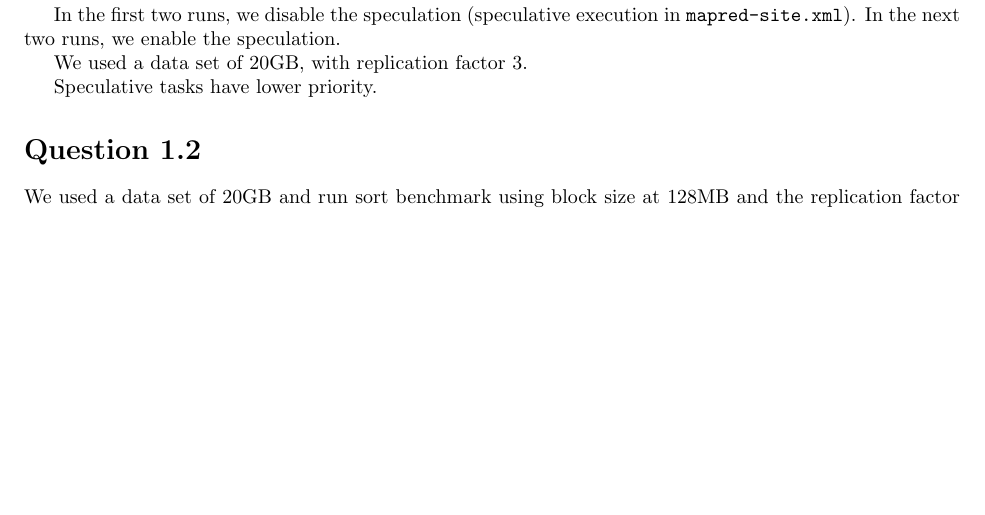
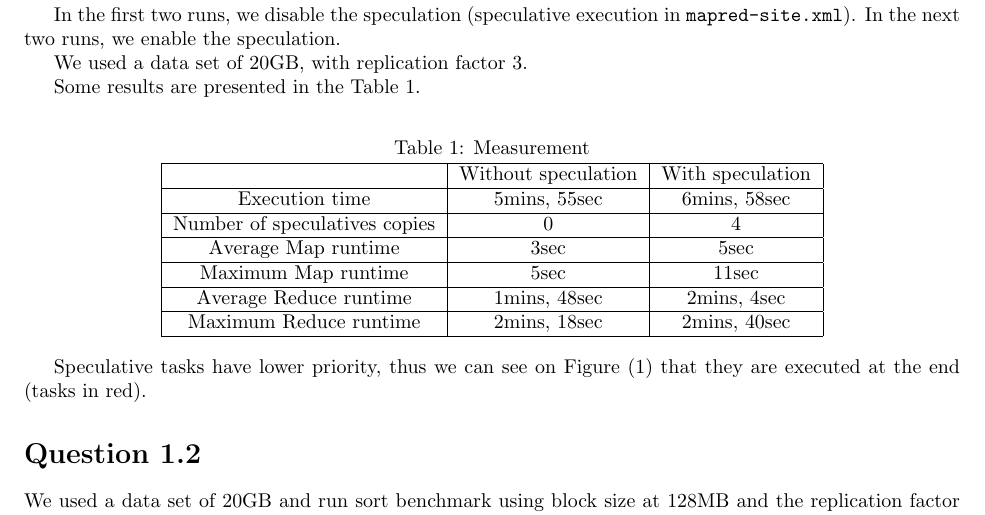
Before and after one commit to Aurele-Barriere/CBD_TP_Hadoop, a LaTeX document (report.tex): part of page 1 of 2 before the commit and part of page 1 of 3 after it, cut so that both start at the same text, the shorter picture padded with empty space. Compiled offline with pdfLaTeX.

Commit message:
MAJ q1.1 report

```diff
--- a/report.tex
+++ b/report.tex
@@ -1,5 +1,6 @@
 \documentclass{article}
 \usepackage{fullpage}
+\usepackage{graphicx}
 
 \def\file#1{\texttt{#1}}
 \def\bench#1{\texttt{#1}}
@@ -29,7 +30,31 @@ In the next two runs, we enable the speculation.
 
 %to be continued
 
-
 We used a data set of 20GB, with replication factor 3.
 
-Speculative tasks have lower priority.
+Some results are presented in the Table 1.
+
+\begin{center}
+\captionof{table}{Measurement}
+\begin{tabular}{|c|c|c|}
+\hline
+\ & Without speculation & With speculation \\
+\hline
+Execution time & 5mins, 55sec & 6mins, 58sec \\
+\hline
+Number of speculatives copies & 0 & 4 \\
+\hline
+Average Map runtime & 3sec & 5sec \\
+\hline
+Maximum Map runtime & 5sec & 11sec \\
+\hline
+Average Reduce runtime & 1mins, 48sec & 2mins, 4sec \\
+\hline
+Maximum Reduce runtime & 2mins, 18sec & 2mins, 40sec \\
+\hline
+\end{tabular}
+\end{center}
+
+
+
+Speculative tasks have lower priority, thus we can see on Figure (\ref{spec_prio}) that they are executed at the end (tasks in red).
@@ -36,3 +66,6 @@ Speculative tasks have lower priority.
+  \label{spec_prio}
+\end{figure}
+
 
 \section*{Question 1.2}
 
```
Also changed, not shown: report.tex (17 more changed lines).
